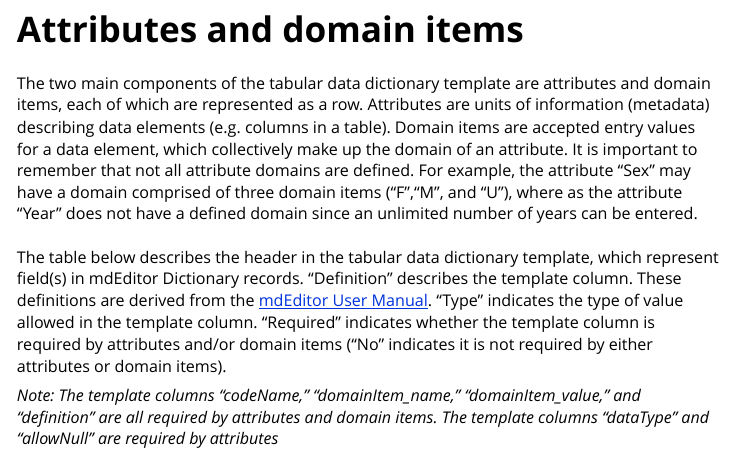
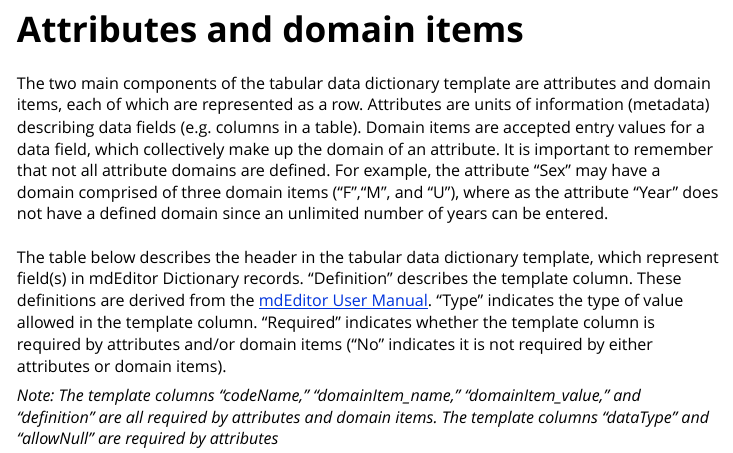
Before and after one commit to hdvincelette/mdJSONdictio, an R Markdown document (vignettes/02_Dictionary_Template.Rmd): the page in a window 1100 px wide, from 490 px down. Rendered offline with R 4.5, knitr and Pandoc, with nearby package versions; some code elsewhere in the file could not run offline.

Commit message:
Update 02_Dictionary_Template.Rmd

```diff
--- a/vignettes/02_Dictionary_Template.Rmd
+++ b/vignettes/02_Dictionary_Template.Rmd
@@ -63,7 +63,7 @@ library(rjson)
 
 # Attributes and domain items
 
-The two main components of the tabular data dictionary template are attributes and domain items, each of which are represented as a row. Attributes are units of information (metadata) describing data elements (e.g. columns in a table). Domain items are accepted entry values for a data element, which collectively make up the domain of an attribute. It is important to remember that not all attribute domains are defined. For example, the attribute "Sex" may have a domain comprised of three domain items ("F","M", and "U"), where as the attribute "Year" does not have a defined domain since an unlimited number of years can be entered.
+The two main components of the tabular data dictionary template are attributes and domain items, each of which are represented as a row. Attributes are units of information (metadata) describing data fields (e.g. columns in a table). Domain items are accepted entry values for a data field, which collectively make up the domain of an attribute. It is important to remember that not all attribute domains are defined. For example, the attribute "Sex" may have a domain comprised of three domain items ("F","M", and "U"), where as the attribute "Year" does not have a defined domain since an unlimited number of years can be entered.
 <br />
 <br />
 The table below describes the header in the tabular data dictionary template, which represent field(s) in mdEditor Dictionary records. "Definition" describes the template column. These definitions are derived from the [mdEditor User Manual](https://guide.mdeditor.org/reference/edit-window/dictionary/dictionary-record.html). "Type" indicates the type of value allowed in the template column. "Required" indicates whether the template column is required by attributes and/or domain items ("No" indicates it is not required by either attributes or domain items).
```
